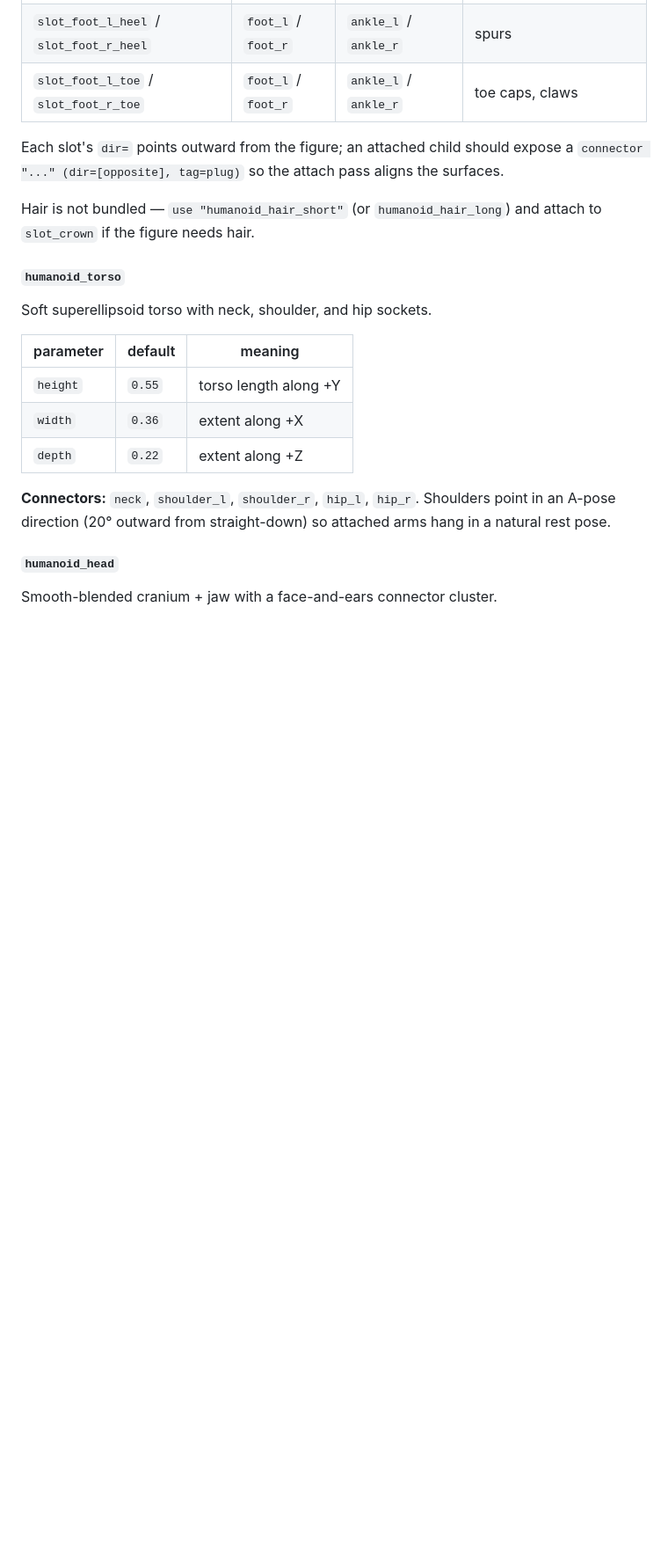
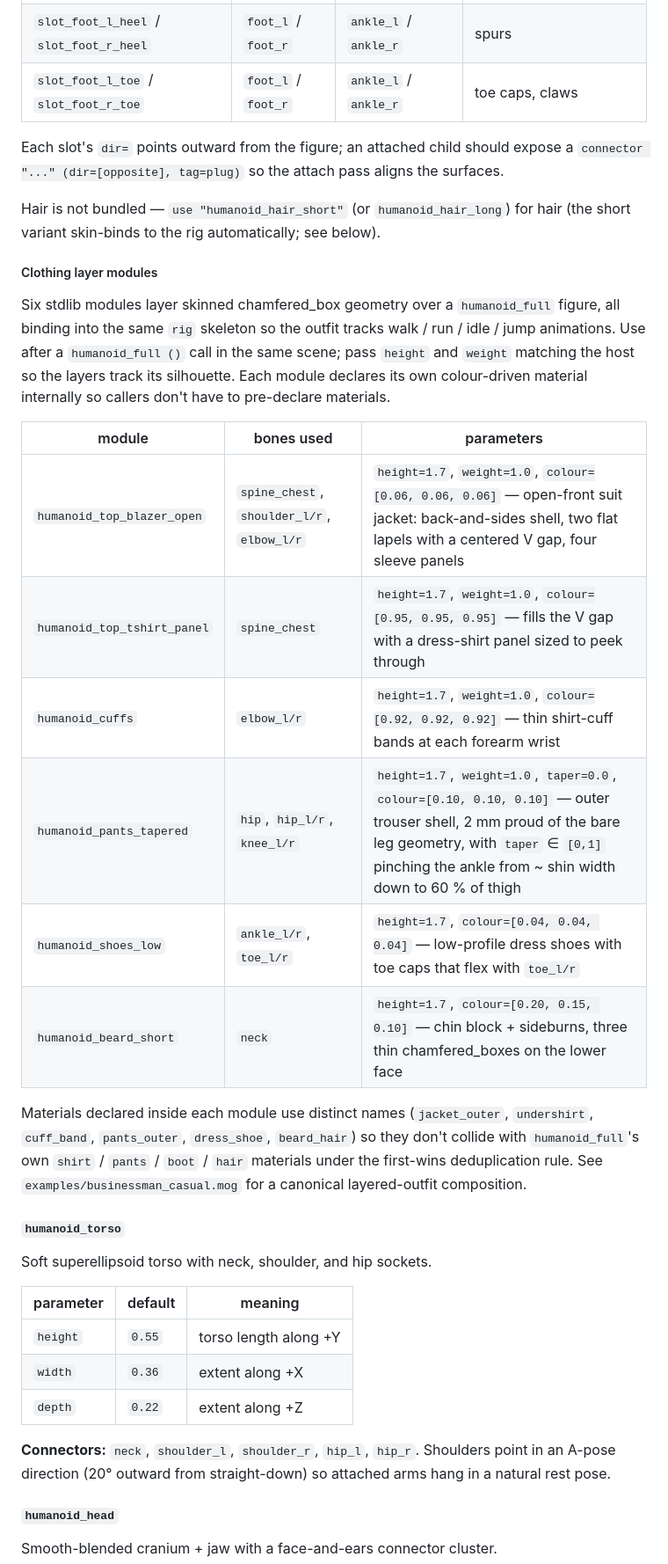
Before and after one commit to krazyjakee/MoGen, a Markdown page: docs/modules.md, the part around one of its changes. Shown at 88% size. Rendered like a GitHub page; blank space fills up the shorter version.

```diff
--- a/docs/modules.md
+++ b/docs/modules.md
@@ -159,8 +162,34 @@ should expose a `connector "..." (dir=[opposite], tag=plug)` so the
 attach pass aligns the surfaces.
 
 Hair is not bundled — `use "humanoid_hair_short"` (or
-`humanoid_hair_long`) and attach to `slot_crown` if the figure needs
-hair.
+`humanoid_hair_long`) for hair (the short variant skin-binds to the rig
+automatically; see below).
+
+##### Clothing layer modules
+
+Six stdlib modules layer skinned chamfered_box geometry over a
+`humanoid_full` figure, all binding into the same `rig` skeleton so the
+outfit tracks walk / run / idle / jump animations. Use after a
+`humanoid_full ()` call in the same scene; pass `height` and `weight`
+matching the host so the layers track its silhouette. Each module
+declares its own colour-driven material internally so callers don't
+have to pre-declare materials.
+
+| module | bones used | parameters |
+|---|---|---|
+| `humanoid_top_blazer_open` | `spine_chest`, `shoulder_l/r`, `elbow_l/r` | `height=1.7`, `weight=1.0`, `colour=[0.06, 0.06, 0.06]` — open-front suit jacket: back-and-sides shell, two flat lapels with a centered V gap, four sleeve panels |
+| `humanoid_top_tshirt_panel` | `spine_chest` | `height=1.7`, `weight=1.0`, `colour=[0.95, 0.95, 0.95]` — fills the V gap with a dress-shirt panel sized to peek through |
+| `humanoid_cuffs` | `elbow_l/r` | `height=1.7`, `weight=1.0`, `colour=[0.92, 0.92, 0.92]` — thin shirt-cuff bands at each forearm wrist |
+| `humanoid_pants_tapered` | `hip`, `hip_l/r`, `knee_l/r` | `height=1.7`, `weight=1.0`, `taper=0.0`, `colour=[0.10, 0.10, 0.10]` — outer trouser shell, 2 mm proud of the bare leg geometry, with `taper` ∈ `[0,1]` pinching the ankle from ~ shin width down to 60 % of thigh |
+| `humanoid_shoes_low` | `ankle_l/r`, `toe_l/r` | `height=1.7`, `colour=[0.04, 0.04, 0.04]` — low-profile dress shoes with toe caps that flex with `toe_l/r` |
+| `humanoid_beard_short` | `neck` | `height=1.7`, `colour=[0.20, 0.15, 0.10]` — chin block + sideburns, three thin chamfered_boxes on the lower face |
+
+Materials declared inside each module use distinct names
+(`jacket_outer`, `undershirt`, `cuff_band`, `pants_outer`, `dress_shoe`,
+`beard_hair`) so they don't collide with `humanoid_full`'s own
+`shirt` / `pants` / `boot` / `hair` materials under the first-wins
+deduplication rule. See `examples/businessman_casual.mog` for a
+canonical layered-outfit composition.
 
 #### `humanoid_torso`
 
```
Also changed, not shown: other parts of docs/modules.md (+15 -4 lines).
